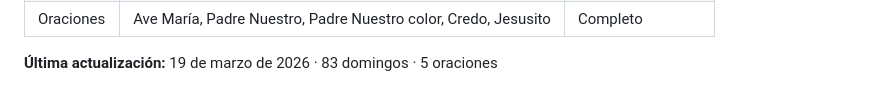
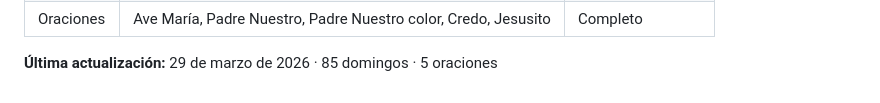
Before and after one commit to alfonso-rg/dibujos-parroquiales-web, a Markdown page: CLAUDE.md, the part around one of its changes. Rendered like a GitHub page.

Commit message:
Actualizar CLAUDE.md con estado al 29/03/2026
Co-Authored-By: Claude Opus 4.6 <noreply@anthropic.com>

```diff
--- a/CLAUDE.md
+++ b/CLAUDE.md
@@ -82,3 +82,3 @@ El script toma el primero alfabéticamente. Si el archivo principal (con 4 lectu
 | Oraciones | Ave María, Padre Nuestro, Padre Nuestro color, Credo, Jesusito | Completo |
 
-**Última actualización:** 19 de marzo de 2026 · 83 domingos · 5 oraciones
+**Última actualización:** 29 de marzo de 2026 · 85 domingos · 5 oraciones
```
Also changed, not shown: other parts of CLAUDE.md (+1 -1 lines).
